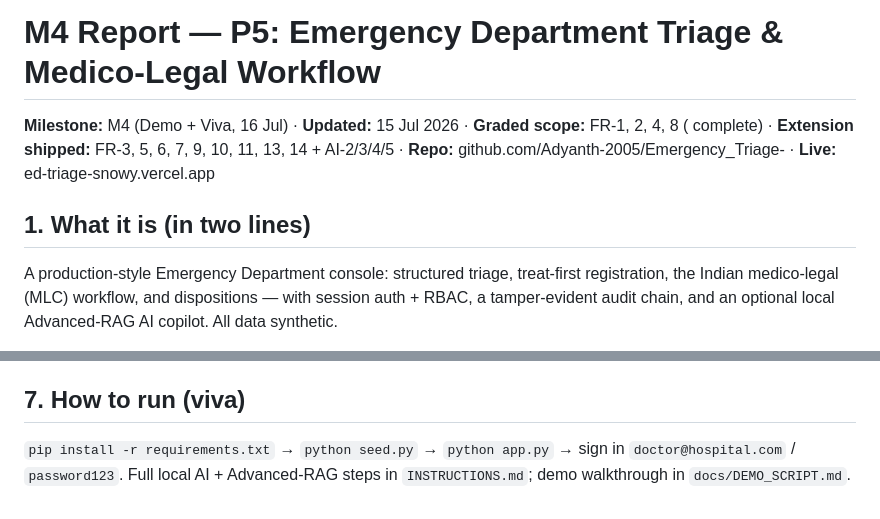
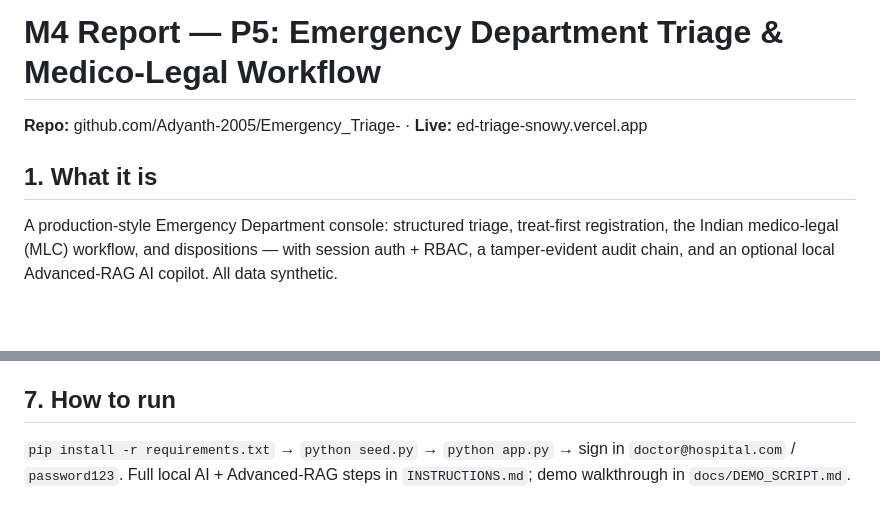
Before and after one commit to Adyanth-2005/Emergency_Triage-, a Markdown page: docs/M4_REPORT.md, 2 parts joined by grey strips. Drawn GitHub-style; blank space fills up the shorter version.

```diff
--- a/docs/M4_REPORT.md
+++ b/docs/M4_REPORT.md
@@ -1,10 +1,7 @@
 # M4 Report — P5: Emergency Department Triage & Medico‑Legal Workflow
-
-**Milestone:** M4 (Demo + Viva, 16 Jul) · **Updated:** 15 Jul 2026 ·
-**Graded scope:** FR‑1, 2, 4, 8 ( complete) · **Extension shipped:** FR‑3, 5, 6, 7, 9, 10, 11, 13, 14 + AI‑2/3/4/5 ·
 **Repo:** github.com/Adyanth-2005/Emergency_Triage- · **Live:** ed‑triage‑snowy.vercel.app
 
-## 1. What it is (in two lines)
+## 1. What it is
 
 A production‑style Emergency Department console: structured triage, treat‑first registration,
 the Indian medico‑legal (MLC) workflow, and dispositions — with session auth + RBAC, a
@@ -96,7 +93,7 @@ never assigns — `triage_rules.py`); AI‑2 MLC‑narrative and AI‑4 referral
   — it never writes a clinical or statutory record; the hosted Vercel demo runs with AI
   disabled and an ephemeral database by design.
 
-## 7. How to run (viva)
+## 7. How to run
 
 `pip install -r requirements.txt` → `python seed.py` → `python app.py` → sign in
 `doctor@hospital.com` / `password123`. Full local AI + Advanced‑RAG steps in `INSTRUCTIONS.md`;
```
